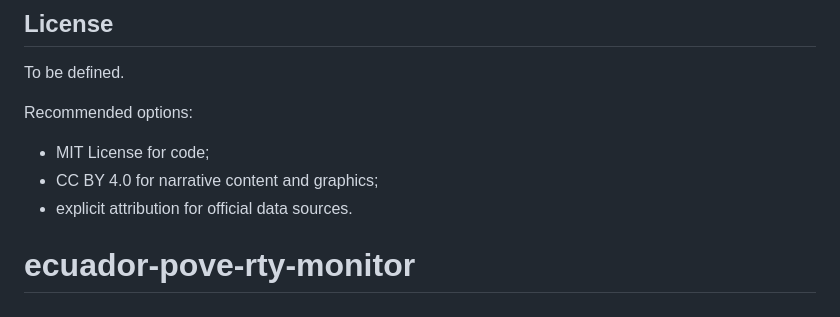
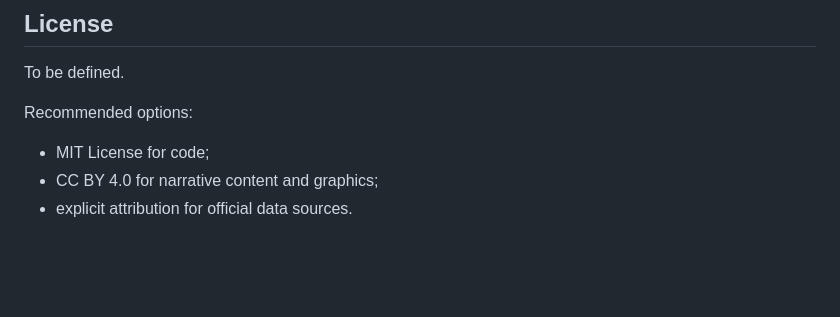
Before and after one commit to yerovi84/ecuador-poverty-monitor, a Markdown page: README.md, the part around the change. GitHub-like rendering; blank space fills up the shorter version.

```diff
--- a/README.md
+++ b/README.md
@@ -223,4 +223,3 @@ Recommended options:
 - MIT License for code;
 - CC BY 4.0 for narrative content and graphics;
 - explicit attribution for official data sources.
-# ecuador-pove-rty-monitor
```
